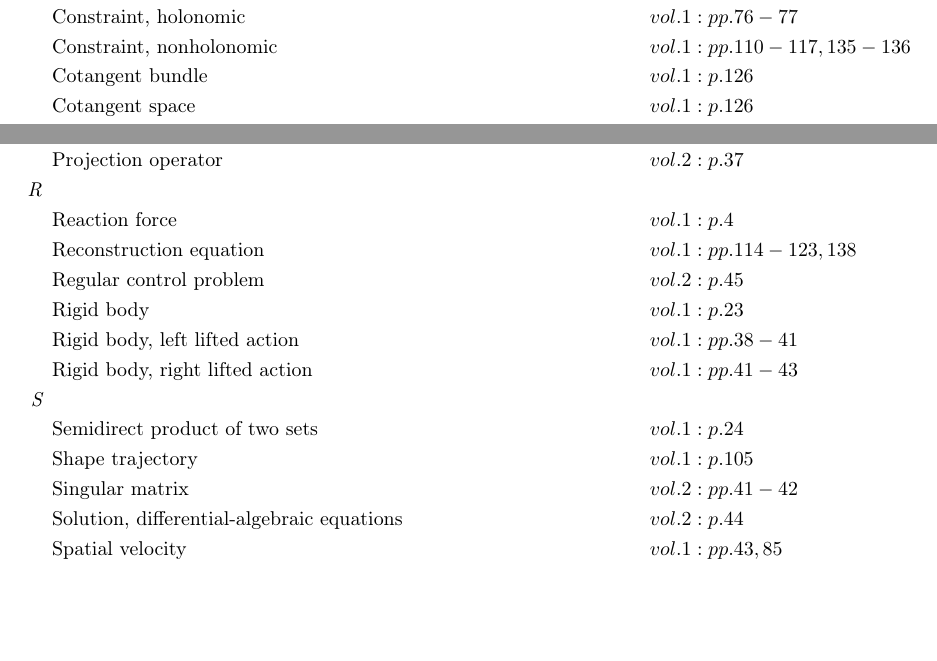
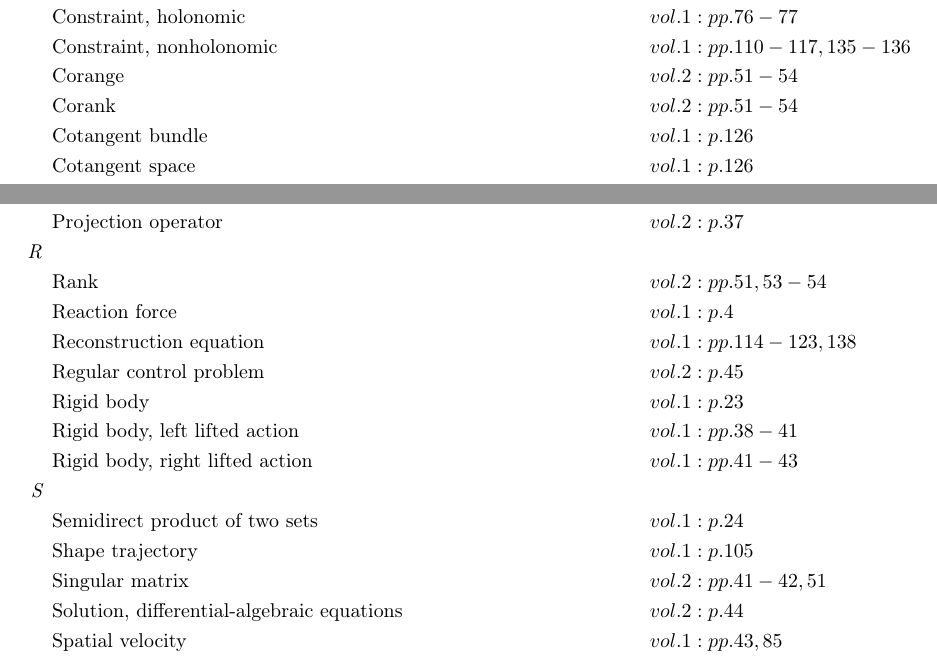
Before and after one commit to danhagen/Journal_Index, a LaTeX document (main.tex): two parts of pages 1 and 3 of 4, joined at a grey line, cut so that both start at the same text, the shorter picture padded with empty space. Compiled offline with pdfLaTeX.

Commit message:
Adding to Index!

```diff
--- a/main.tex
+++ b/main.tex
@@ -20,6 +20,8 @@
 &\text{Conservative vector fields} \hspace*{6em}&& vol. 1: pp. 145-146\\
 &\text{Constraint, holonomic} \hspace*{6em}&& vol. 1: pp. 76-77\\
 &\text{Constraint, nonholonomic} \hspace*{6em}&& vol. 1: pp. 110-117, 135-136\\
+&\text{Corange} \hspace*{6em}&& vol. 2: pp. 51-54\\
+&\text{Corank} \hspace*{6em}&& vol. 2: pp. 51-54\\
 &\text{Cotangent bundle} \hspace*{6em}&& vol. 1: p. 126\\
 &\text{Cotangent space} \hspace*{6em}&& vol. 1: p. 126\\
 &\text{Cotangent vector} \hspace*{6em}&& vol. 1: pp. 127-130\\
@@ -104,7 +106,8 @@
 &\text{Principally kinematic system} \hspace*{6em}&& vol. 1: p. 139\\
 &\text{Principle of least action} \hspace*{6em}&& vol. 1: pp. 131-133\\
 &\text{Projection operator} \hspace*{6em}&& vol. 2: p. 37\\
-\textit{R\hspace{0.5em}} \\&\text{Reaction force} \hspace*{6em}&& vol. 1: p. 4\\
+\textit{R\hspace{0.5em}} \\&\text{Rank} \hspace*{6em}&& vol. 2: pp. 51, 53-54\\
+&\text{Reaction force} \hspace*{6em}&& vol. 1: p. 4\\
 &\text{Reconstruction equation} \hspace*{6em}&& vol. 1: pp. 114-123, 138\\
 &\text{Regular control problem} \hspace*{6em}&& vol. 2: p. 45\\
 &\text{Rigid body} \hspace*{6em}&& vol. 1: p. 23\\
@@ -112,7 +115,7 @@
 &\text{Rigid body, right lifted action} \hspace*{6em}&& vol. 1: pp. 41-43\\
 \textit{S\hspace{0.5em}} \\&\text{Semidirect product of two sets} \hspace*{6em}&& vol. 1: p. 24\\
 &\text{Shape trajectory} \hspace*{6em}&& vol. 1: p. 105\\
-&\text{Singular matrix} \hspace*{6em}&& vol. 2: pp. 41-42\\
+&\text{Singular matrix} \hspace*{6em}&& vol. 2: pp. 41-42, 51\\
 &\text{Solution, differential-algebraic equations} \hspace*{6em}&& vol. 2: p. 44\\
 &\text{Spatial velocity} \hspace*{6em}&& vol. 1: pp. 43, 85\\
 &\text{Special euclidean group} \hspace*{6em}&& vol. 1: p. 23\\
```
Also changed, not shown: main.pdf, 1 other file.
